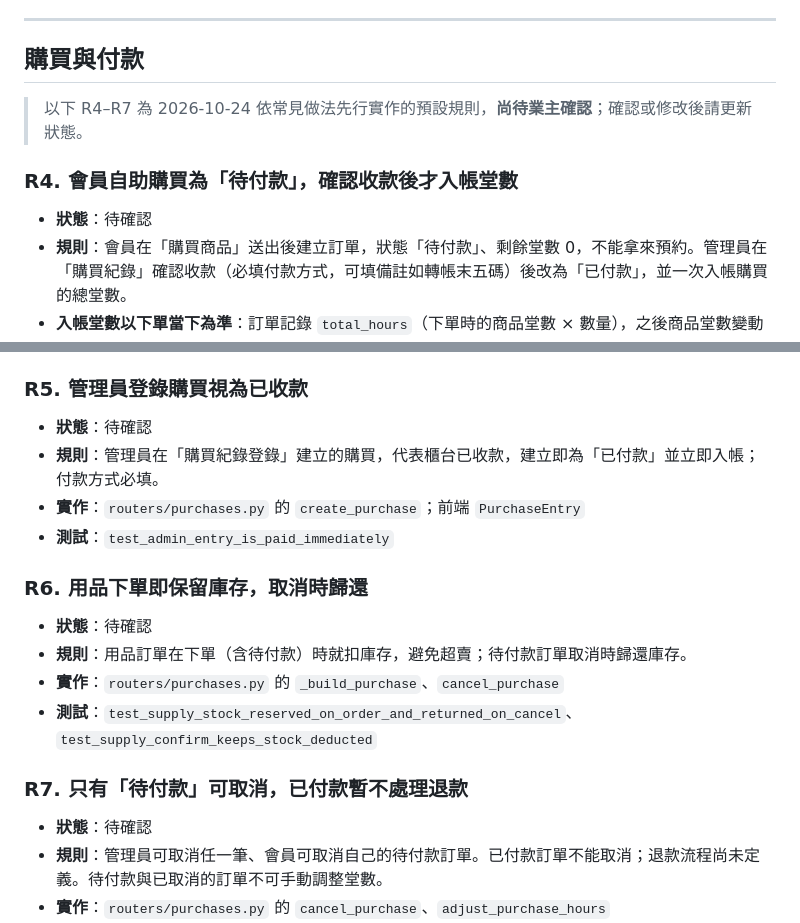
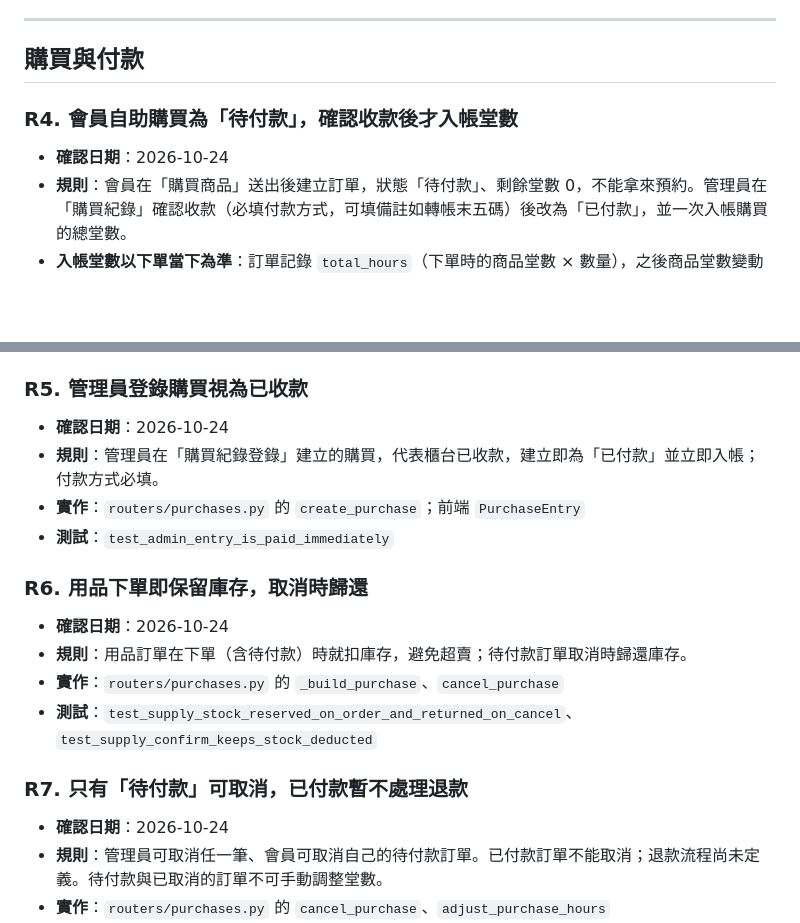
Before and after one commit to ssssuuunnnn/gym_system, a Markdown page: docs/business-rules.md, 2 parts joined by grey strips. Drawn GitHub-style; blank space fills up the shorter version.

Commit message:
業務規則 R4–R7 已確認
Co-Authored-By: Claude Opus 5.5 <noreply@anthropic.com>
Claude-Session: https://claude.ai/code/session_01VfhNV22WPMPUnqR4SdSSTU

```diff
--- a/docs/business-rules.md
+++ b/docs/business-rules.md
@@ -38,11 +38,9 @@
 
 ## 購買與付款
 
-> 以下 R4–R7 為 2026-10-24 依常見做法先行實作的預設規則，**尚待業主確認**；確認或修改後請更新狀態。
-
 ### R4. 會員自助購買為「待付款」，確認收款後才入帳堂數
 
-- **狀態**：待確認
+- **確認日期**：2026-10-24
 - **規則**：會員在「購買商品」送出後建立訂單，狀態「待付款」、剩餘堂數 0，不能拿來預約。管理員在「購買紀錄」確認收款（必填付款方式，可填備註如轉帳末五碼）後改為「已付款」，並一次入帳購買的總堂數。
 - **入帳堂數以下單當下為準**：訂單記錄 `total_hours`（下單時的商品堂數 × 數量），之後商品堂數變動不影響已下的訂單。
 - **實作**：`routers/purchases.py` 的 `create_self_purchase`、`confirm_payment`；`services/hours.py` 的 `record_purchase`、`deduct_for_reservation`（拒絕未付款的購買紀錄）
@@ -50,21 +48,21 @@
 
 ### R5. 管理員登錄購買視為已收款
 
-- **狀態**：待確認
+- **確認日期**：2026-10-24
 - **規則**：管理員在「購買紀錄登錄」建立的購買，代表櫃台已收款，建立即為「已付款」並立即入帳；付款方式必填。
 - **實作**：`routers/purchases.py` 的 `create_purchase`；前端 `PurchaseEntry`
 - **測試**：`test_admin_entry_is_paid_immediately`
 
 ### R6. 用品下單即保留庫存，取消時歸還
 
-- **狀態**：待確認
+- **確認日期**：2026-10-24
 - **規則**：用品訂單在下單（含待付款）時就扣庫存，避免超賣；待付款訂單取消時歸還庫存。
 - **實作**：`routers/purchases.py` 的 `_build_purchase`、`cancel_purchase`
 - **測試**：`test_supply_stock_reserved_on_order_and_returned_on_cancel`、`test_supply_confirm_keeps_stock_deducted`
 
 ### R7. 只有「待付款」可取消，已付款暫不處理退款
 
-- **狀態**：待確認
+- **確認日期**：2026-10-24
 - **規則**：管理員可取消任一筆、會員可取消自己的待付款訂單。已付款訂單不能取消；退款流程尚未定義。待付款與已取消的訂單不可手動調整堂數。
 - **實作**：`routers/purchases.py` 的 `cancel_purchase`、`adjust_purchase_hours`
 - **測試**：`test_member_can_cancel_own_unpaid_order`、`test_cannot_cancel_paid_order`、`test_cannot_confirm_cancelled_order`、`test_cannot_adjust_unpaid_purchase`
```
Also changed, not shown: .github/copilot-instructions.md (+1 -1 lines), CLAUDE.md (+1 -1 lines).
